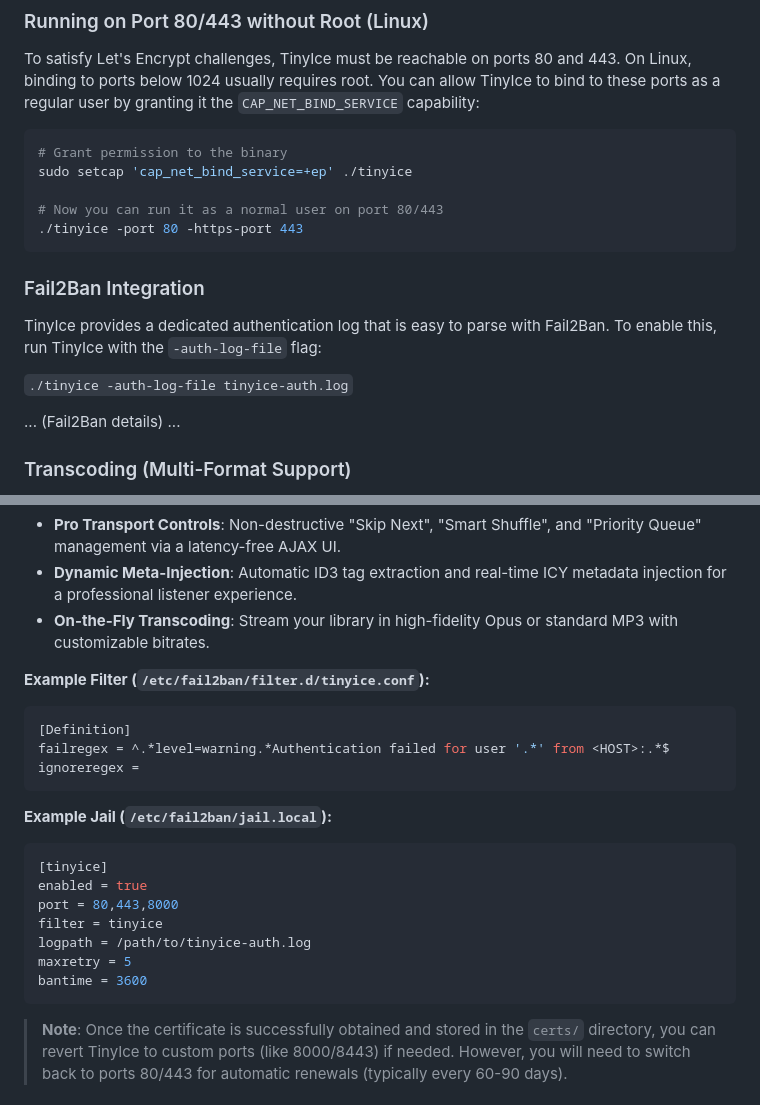
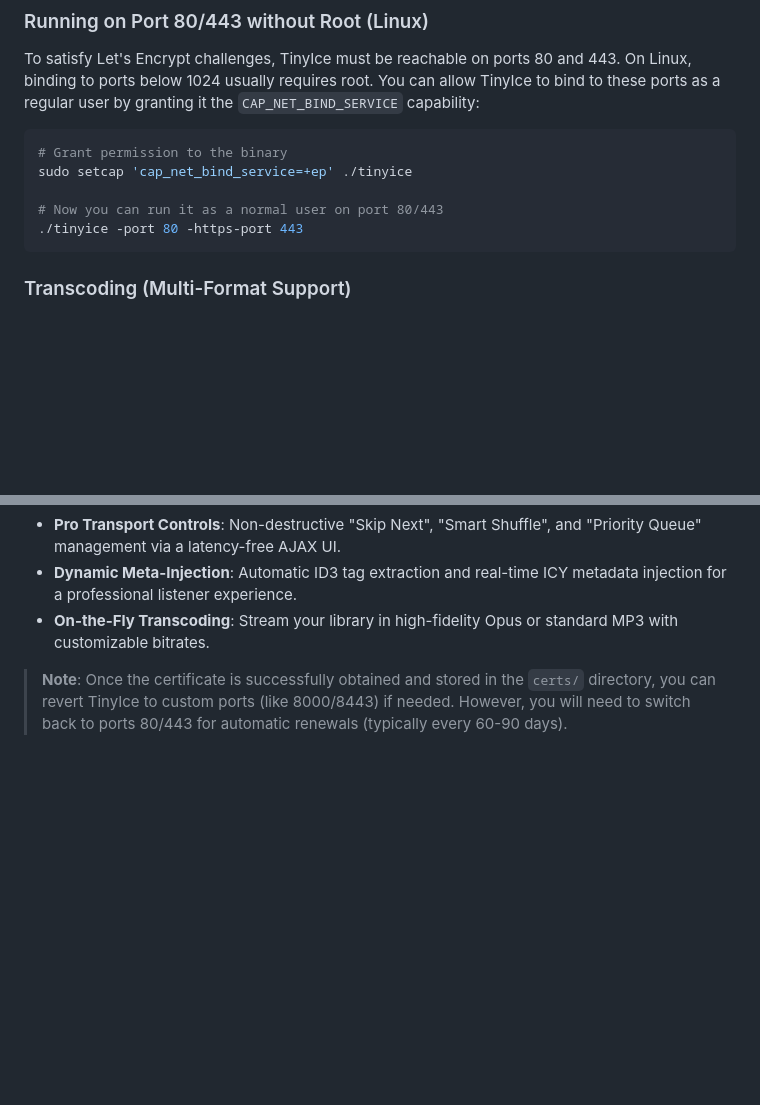
Before and after one commit to theChaparral/tinyice, a Markdown page: README.md, 2 parts joined by grey strips. GitHub-like rendering; blank space fills up the shorter version.

Commit message:
cleanup: remove redundant Fail2Ban documentation

````diff
--- a/README.md
+++ b/README.md
@@ -249,12 +249,7 @@ sudo setcap 'cap_net_bind_service=+ep' ./tinyice
 ./tinyice -port 80 -https-port 443
 ```
 
-### Fail2Ban Integration
-TinyIce provides a dedicated authentication log that is easy to parse with Fail2Ban. To enable this, run TinyIce with the `-auth-log-file` flag:
 
-`./tinyice -auth-log-file tinyice-auth.log`
-
-... (Fail2Ban details) ...
 
 ### Transcoding (Multi-Format Support)
 TinyIce includes a built-in, CGO-free transcoder that allows you to take one input stream and output it in multiple formats or bitrates (e.g., 128kbps MP3 for desktop and 64kbps Opus for mobile).
@@ -276,23 +271,7 @@ TinyIce includes a sophisticated internal automation engine designed for reliabl
 - **Dynamic Meta-Injection**: Automatic ID3 tag extraction and real-time ICY metadata injection for a professional listener experience.
 - **On-the-Fly Transcoding**: Stream your library in high-fidelity Opus or standard MP3 with customizable bitrates.
 
-**Example Filter (`/etc/fail2ban/filter.d/tinyice.conf`):**
-```ini
-[Definition]
-failregex = ^.*level=warning.*Authentication failed for user '.*' from <HOST>:.*$
-ignoreregex =
-```
 
-**Example Jail (`/etc/fail2ban/jail.local`):**
-```ini
-[tinyice]
-enabled = true
-port = 80,443,8000
-filter = tinyice
-logpath = /path/to/tinyice-auth.log
-maxretry = 5
-bantime = 3600
-```
 
 > **Note**: Once the certificate is successfully obtained and stored in the `certs/` directory, you can revert TinyIce to custom ports (like 8000/8443) if needed.
  However, you will need to switch back to ports 80/443 for automatic renewals (typically every 60-90 days).
````
